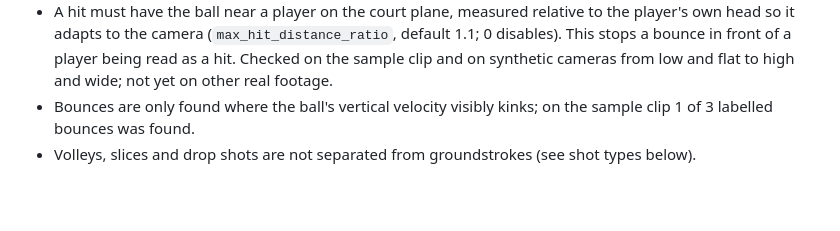
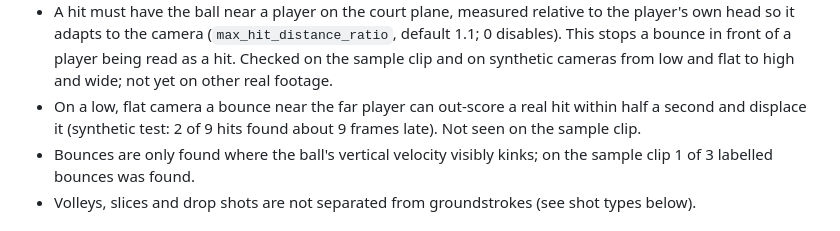
Before and after one commit to divyanshg03/Real-time-tennis-analysis, a Markdown page: README.md, the part around the change. Rendered like a GitHub page; blank space fills up the shorter version.

Commit message:
Note the low-camera hit displacement as a known limit

```diff
--- a/README.md
+++ b/README.md
@@ -50,6 +50,8 @@ changing the video or model recomputes instead of silently reusing stale results
 * A hit must have the ball near a player on the court plane, measured relative to the player's own head so it adapts to the
   camera (`max_hit_distance_ratio`, default 1.1; 0 disables). This stops a bounce in front of a player being read as a hit.
   Checked on the sample clip and on synthetic cameras from low and flat to high and wide; not yet on other real footage.
+* On a low, flat camera a bounce near the far player can out-score a real hit within half a second and displace it (synthetic test: 2 of 9 hits
+  found about 9 frames late). Not seen on the sample clip.
 * Bounces are only found where the ball's vertical velocity visibly kinks; on the sample clip 1 of 3 labelled bounces was found.
 * Volleys, slices and drop shots are not separated from groundstrokes (see shot types below).
 
```
